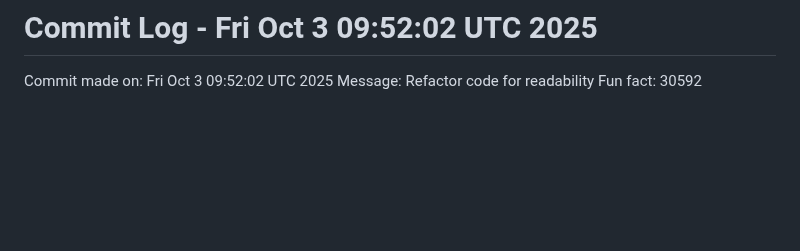
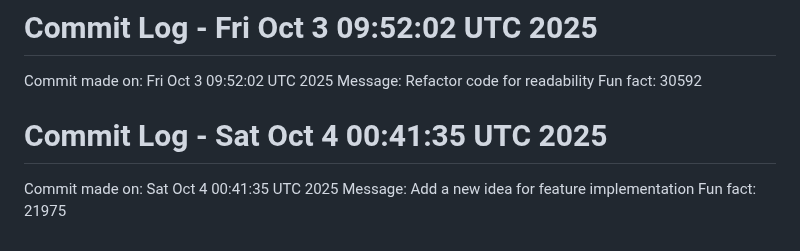
Before and after one commit to Kings-man-6969/Projects_6009, a Markdown page: README.md, the part around the change. GitHub-like rendering; blank space fills up the shorter version.

Commit message:
Random commit - Add a new idea for feature implementation

```diff
--- a/README.md
+++ b/README.md
@@ -1118,3 +1118,7 @@ Fun fact: 16774
 Commit made on: Fri Oct  3 09:52:02 UTC 2025
 Message: Refactor code for readability
 Fun fact: 30592
+# Commit Log - Sat Oct  4 00:41:35 UTC 2025
+Commit made on: Sat Oct  4 00:41:35 UTC 2025
+Message: Add a new idea for feature implementation
+Fun fact: 21975
```
